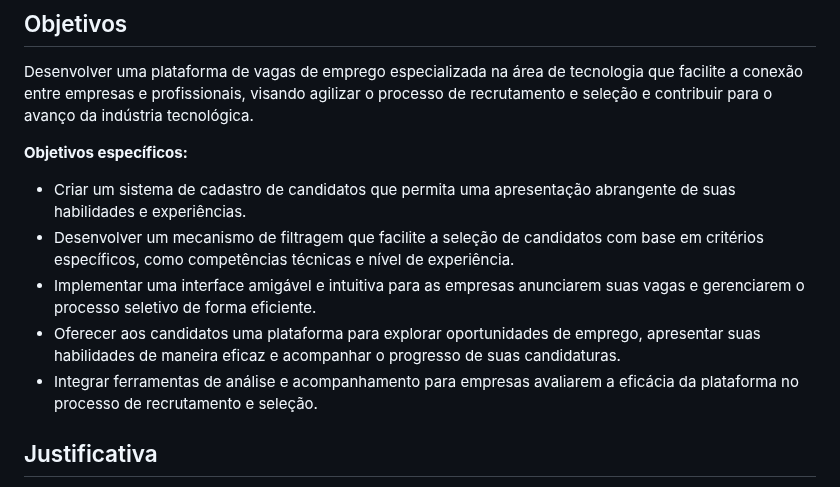
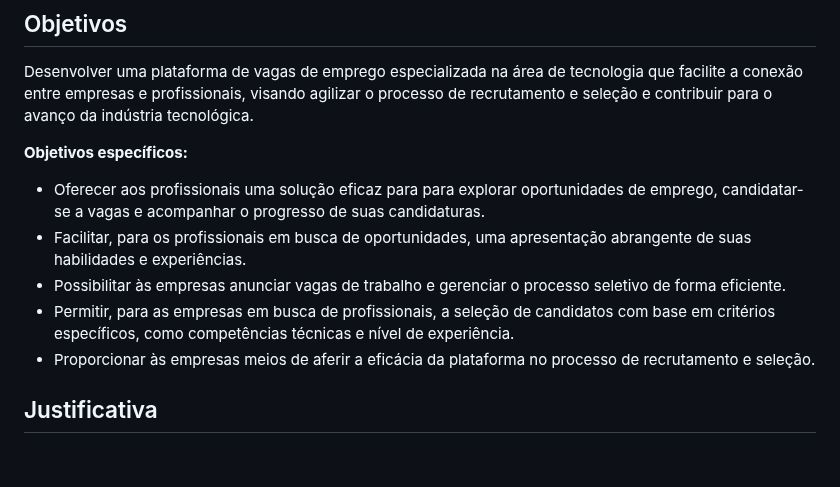
Before and after one commit to ICEI-PUC-Minas-PMV-ADS/pmv-ads-2023-2-e2-proj-int-t5-eixo_2_grupo_5, a Markdown page: docs/01-Documentação de Contexto.md, the part around the change. Drawn GitHub-style; blank space fills up the shorter version.

```diff
--- a/docs/01-Documentação de Contexto.md
+++ b/docs/01-Documentação de Contexto.md
@@ -10,11 +10,11 @@ O avanço tecnológico tem impulsionado uma rápida expansão do setor de tecnol
 Desenvolver uma plataforma de vagas de emprego especializada na área de tecnologia que facilite a conexão entre empresas e profissionais, visando agilizar o processo de recrutamento e seleção e contribuir para o avanço da indústria tecnológica.
 
 **Objetivos específicos:**
-- Criar um sistema de cadastro de candidatos que permita uma apresentação abrangente de suas habilidades e experiências.
-- Desenvolver um mecanismo de filtragem que facilite a seleção de candidatos com base em critérios específicos, como competências técnicas e nível de experiência.
-- Implementar uma interface amigável e intuitiva para as empresas anunciarem suas vagas e gerenciarem o processo seletivo de forma eficiente.
-- Oferecer aos candidatos uma plataforma para explorar oportunidades de emprego, apresentar suas habilidades de maneira eficaz e acompanhar o progresso de suas candidaturas.
-- Integrar ferramentas de análise e acompanhamento para empresas avaliarem a eficácia da plataforma no processo de recrutamento e seleção.
+- Oferecer aos profissionais uma solução eficaz para para explorar oportunidades de emprego, candidatar-se a vagas e acompanhar o progresso de suas candidaturas.
+- Facilitar, para os profissionais em busca de oportunidades, uma apresentação abrangente de suas habilidades e experiências.
+- Possibilitar às empresas anunciar vagas de trabalho e gerenciar o processo seletivo de forma eficiente.
+- Permitir, para as empresas em busca de profissionais, a seleção de candidatos com base em critérios específicos, como competências técnicas e nível de experiência.
+- Proporcionar às empresas meios de aferir a eficácia da plataforma no processo de recrutamento e seleção.
 
 ## Justificativa
 
```
